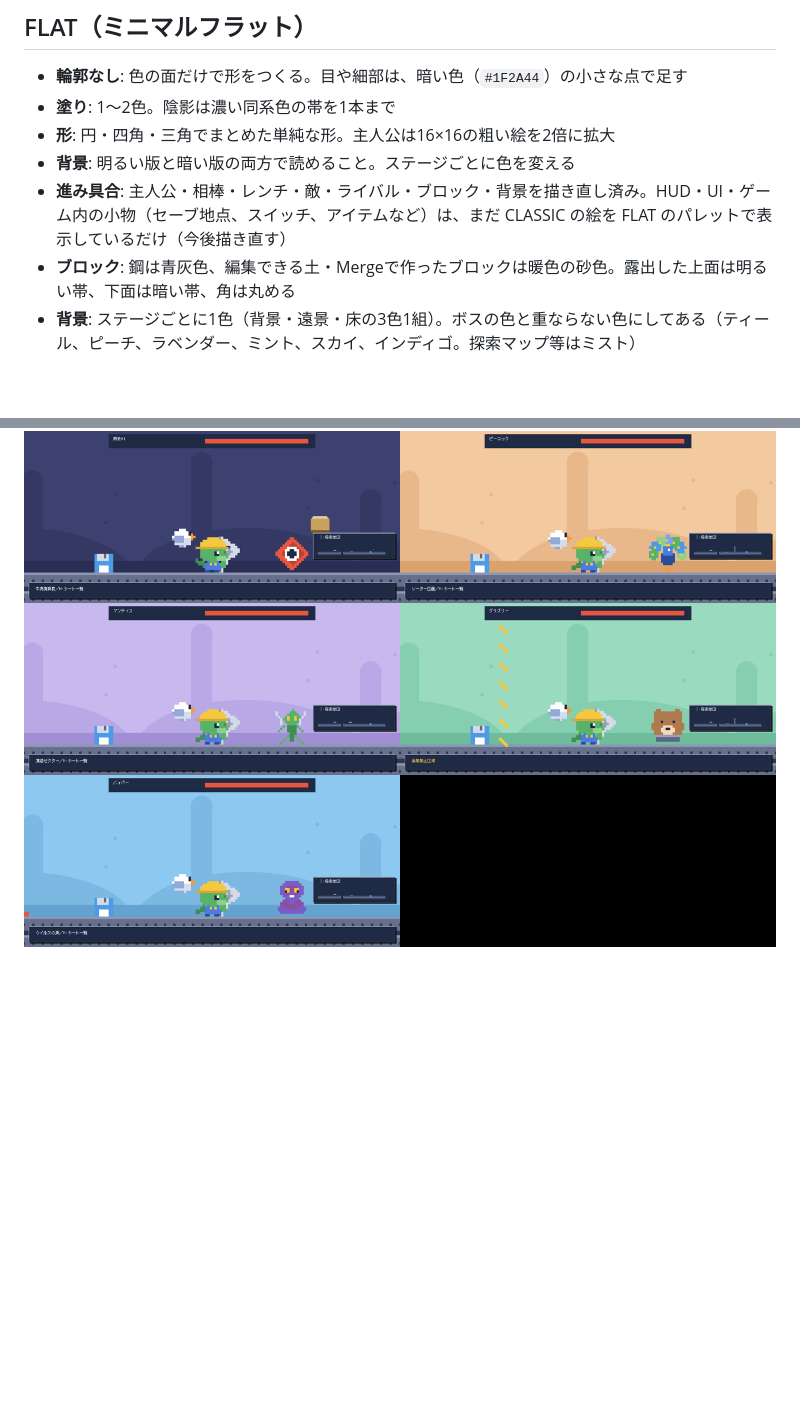
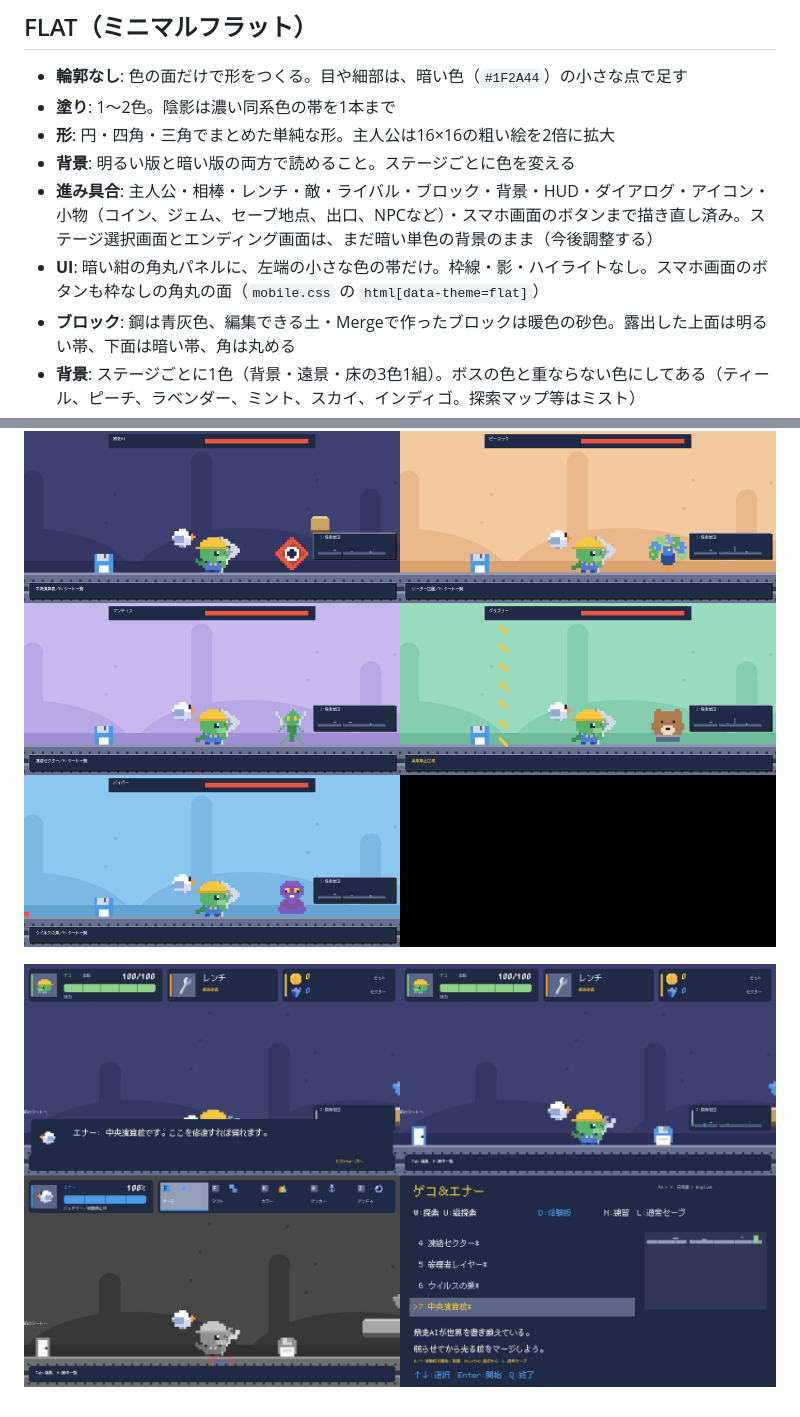
Before and after one commit to Agasita/geko-enar-playtest, a Markdown page: docs/STYLE.md, 2 parts joined by grey strips. Drawn GitHub-style; pictures changed too: docs/flat_ui.png (added); blank space fills up the shorter version.

```diff
--- a/docs/STYLE.md
+++ b/docs/STYLE.md
@@ -72,7 +72,8 @@ SOFT では、段階2までの絵が新しくなっています。ブロック
 - **塗り**: 1〜2色。陰影は濃い同系色の帯を1本まで
 - **形**: 円・四角・三角でまとめた単純な形。主人公は16×16の粗い絵を2倍に拡大
 - **背景**: 明るい版と暗い版の両方で読めること。ステージごとに色を変える
-- **進み具合**: 主人公・相棒・レンチ・敵・ライバル・ブロック・背景を描き直し済み。HUD・UI・ゲーム内の小物（セーブ地点、スイッチ、アイテムなど）は、まだ CLASSIC の絵を FLAT のパレットで表示しているだけ（今後描き直す）
+- **進み具合**: 主人公・相棒・レンチ・敵・ライバル・ブロック・背景・HUD・ダイアログ・アイコン・小物（コイン、ジェム、セーブ地点、出口、NPCなど）・スマホ画面のボタンまで描き直し済み。ステージ選択画面とエンディング画面は、まだ暗い単色の背景のまま（今後調整する）
+- **UI**: 暗い紺の角丸パネルに、左端の小さな色の帯だけ。枠線・影・ハイライトなし。スマホ画面のボタンも枠なしの角丸の面（`mobile.css` の `html[data-theme=flat]`）
 - **ブロック**: 鋼は青灰色、編集できる土・Mergeで作ったブロックは暖色の砂色。露出した上面は明るい帯、下面は暗い帯、角は丸める
 - **背景**: ステージごとに1色（背景・遠景・床の3色1組）。ボスの色と重ならない色にしてある（ティール、ピーチ、ラベンダー、ミント、スカイ、インディゴ。探索マップ等はミスト）
 - **注意点**: 編集モードの白黒表示は明るさの差で見分けるので、近い明るさの色が隣り合うと同化する。色を決めるとき、明るさに差をつける
@@ -80,3 +81,5 @@ SOFT では、段階2までの絵が新しくなっています。ブロック
 ![FLATの絵の一覧](flat_lineup.png)
 
 ![FLATのステージ背景](flat_stages.png)
+
+![FLATのUI](flat_ui.png)
```
Also changed, not shown: 4 other files.
